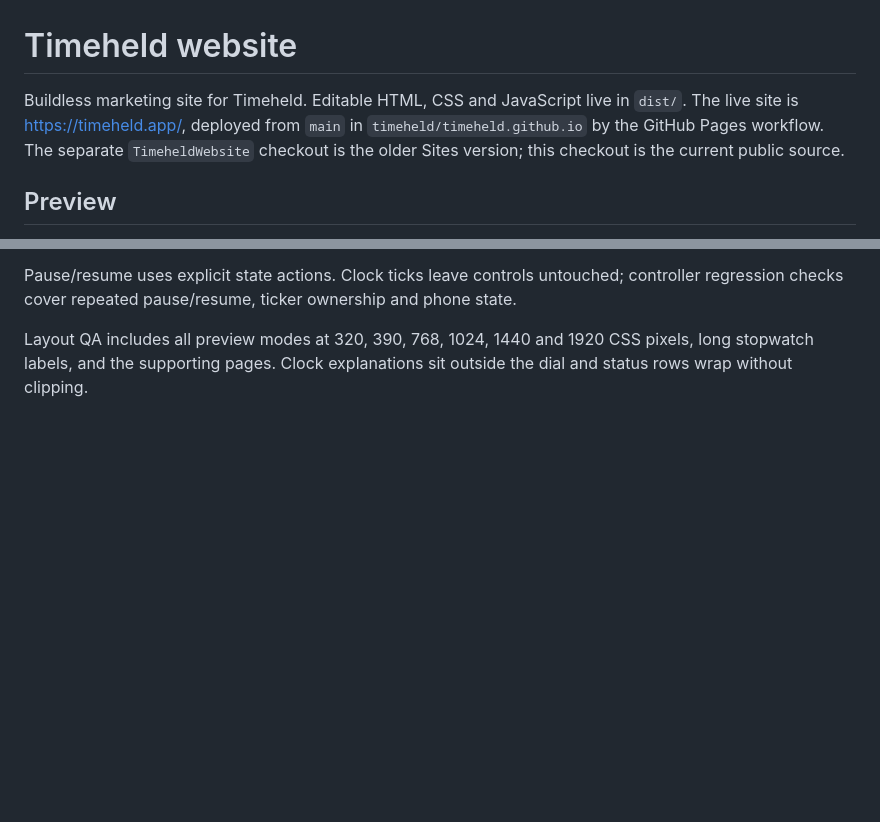
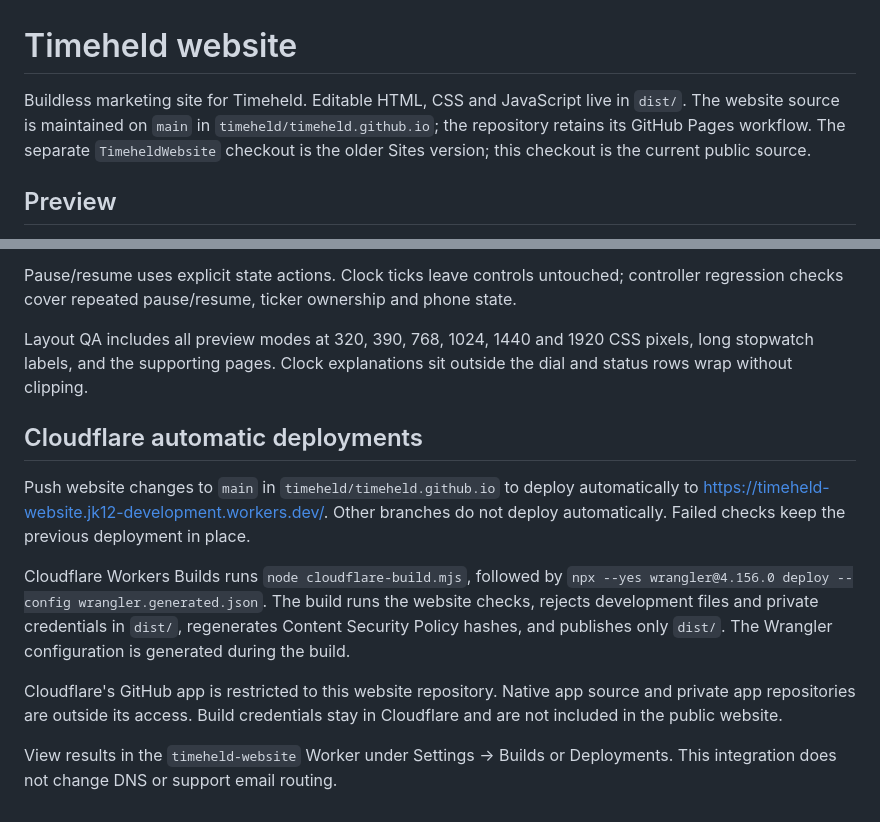
Before and after one commit to timeheld/timeheld.github.io, a Markdown page: README.md, 2 parts joined by grey strips. GitHub-like rendering; blank space fills up the shorter version.

Commit message:
Document automatic Cloudflare website deployments
Updated deployment information and added details about Cloudflare automatic deployments.

```diff
--- a/README.md
+++ b/README.md
@@ -1,7 +1,7 @@
 # Timeheld website
 
 Buildless marketing site for Timeheld. Editable HTML, CSS and JavaScript live in `dist/`.
-The live site is https://timeheld.app/, deployed from `main` in `timeheld/timeheld.github.io` by the GitHub Pages workflow. The separate `TimeheldWebsite` checkout is the older Sites version; this checkout is the current public source.
+The website source is maintained on `main` in `timeheld/timeheld.github.io`; the repository retains its GitHub Pages workflow. The separate `TimeheldWebsite` checkout is the older Sites version; this checkout is the current public source.
 
 ## Preview
 
@@ -59,3 +59,23 @@ controller regression checks cover repeated pause/resume, ticker ownership and p
 Layout QA includes all preview modes at 320, 390, 768, 1024, 1440 and
 1920 CSS pixels, long stopwatch labels, and the supporting pages. Clock
 explanations sit outside the dial and status rows wrap without clipping.
+
+## Cloudflare automatic deployments
+
+Push website changes to `main` in `timeheld/timeheld.github.io` to deploy
+automatically to https://timeheld-website.jk12-development.workers.dev/.
+Other branches do not deploy automatically. Failed checks keep the previous
+deployment in place.
+
+Cloudflare Workers Builds runs `node cloudflare-build.mjs`, followed by
+`npx --yes wrangler@4.156.0 deploy --config wrangler.generated.json`.
+The build runs the website checks, rejects development files and private
+credentials in `dist/`, regenerates Content Security Policy hashes, and
+publishes only `dist/`. The Wrangler configuration is generated during the build.
+
+Cloudflare's GitHub app is restricted to this website repository. Native app
+source and private app repositories are outside its access. Build credentials
+stay in Cloudflare and are not included in the public website.
+
+View results in the `timeheld-website` Worker under Settings → Builds or
+Deployments. This integration does not change DNS or support email routing.
```
